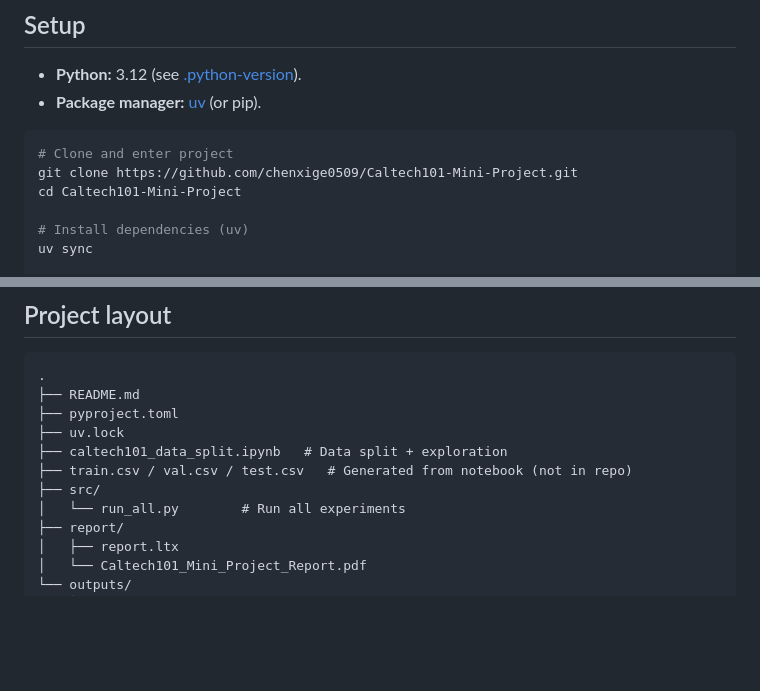
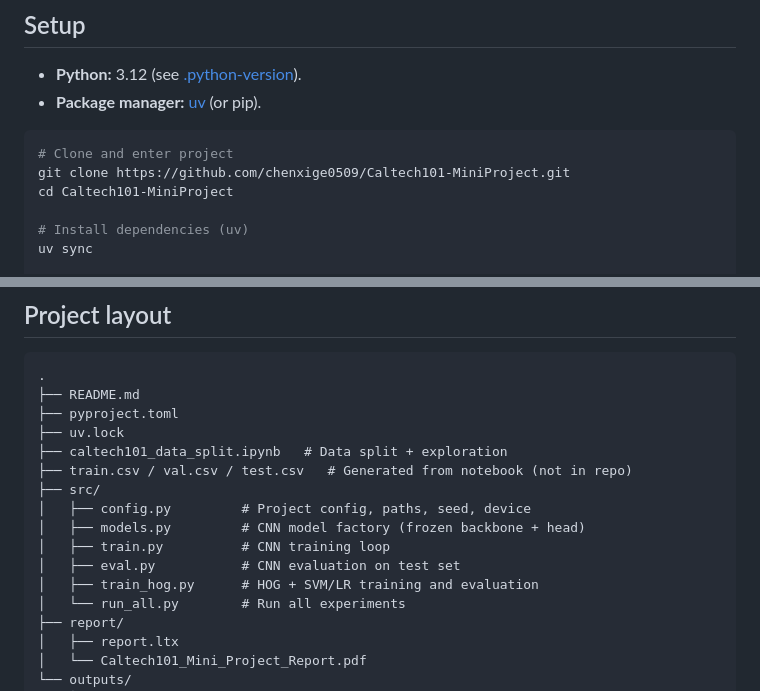
Before and after one commit to chenxige0509/Caltech101-MiniProject, a Markdown page: README.md, 2 parts joined by grey strips. GitHub-like rendering; blank space fills up the shorter version.

Commit message:
Update README: fix repo URL and add src module listing

````diff
--- a/README.md
+++ b/README.md
@@ -24,8 +24,8 @@ Best test accuracy in the report: **ViT-B/16 95.93%** at 224×224; HOG+LR baseli
 
 ```bash
 # Clone and enter project
-git clone https://github.com/chenxige0509/Caltech101-Mini-Project.git
-cd Caltech101-Mini-Project
+git clone https://github.com/chenxige0509/Caltech101-MiniProject.git
+cd Caltech101-MiniProject
 
 # Install dependencies (uv)
 uv sync
@@ -81,6 +81,11 @@ Results are written under:
 ├── caltech101_data_split.ipynb   # Data split + exploration
 ├── train.csv / val.csv / test.csv   # Generated from notebook (not in repo)
 ├── src/
+│   ├── config.py         # Project config, paths, seed, device
+│   ├── models.py         # CNN model factory (frozen backbone + head)
+│   ├── train.py          # CNN training loop
+│   ├── eval.py           # CNN evaluation on test set
+│   ├── train_hog.py      # HOG + SVM/LR training and evaluation
 │   └── run_all.py        # Run all experiments
 ├── report/
 │   ├── report.ltx
````
